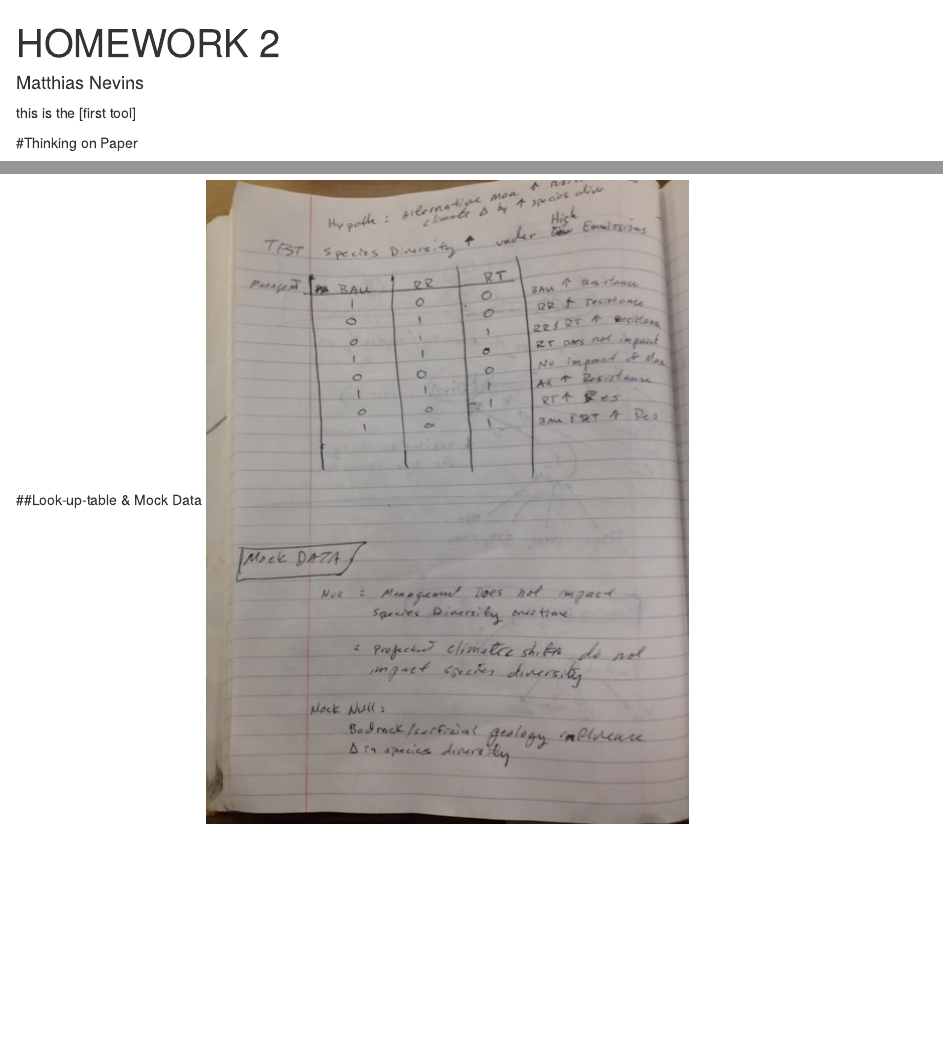
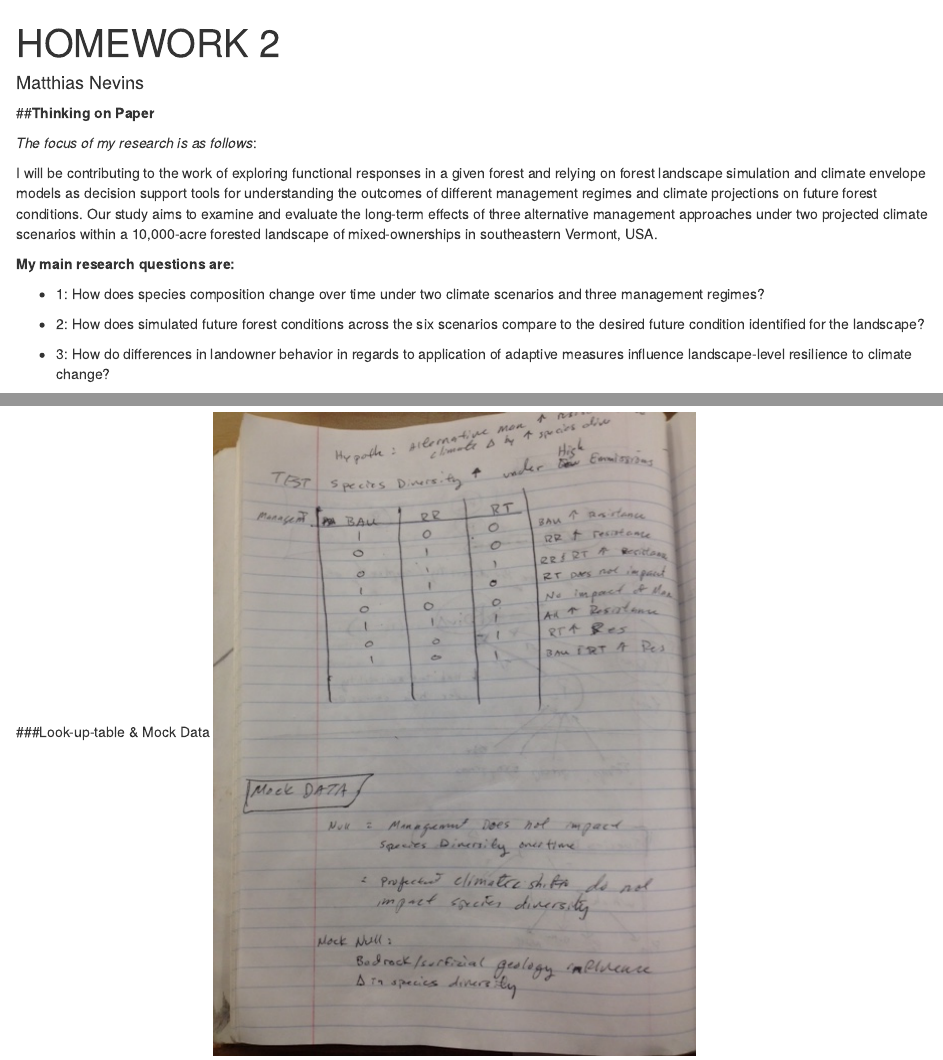
Before and after one commit to MtNevins/BIO381, an R Markdown document (homework2.Rmd): the page in a window 1100 px wide, from its top, and a second part further down, joined at a grey line. Rendered offline with R 4.5, knitr and Pandoc, with nearby package versions; drawn as R Markdown's standard HTML page in place of the format the file asks for.

Commit message:
text describing research

```diff
--- a/homework2.Rmd
+++ b/homework2.Rmd
@@ -2,4 +2,4 @@
 title: "HOMEWORK 2"
 author: "Matthias Nevins"
 date: ""
-output: html_document
+output:
@@ -6,8 +9,21 @@ output: html_document
 ---
 
-this is the [first tool]
 
-#Thinking on Paper
+
+##**Thinking on Paper**
+
+*The focus of my research is as follows*:
+
+I will be contributing to the work of exploring functional responses in a given forest and relying on forest landscape simulation and climate envelope models as decision support tools for understanding the outcomes of different management regimes and climate projections on future forest conditions. Our study aims to examine and evaluate the long-term effects of three alternative management approaches under two projected climate scenarios within a 10,000-acre forested landscape of mixed-ownerships in southeastern Vermont, USA.
+
+**My main research questions are:**
+
+* 1: How does species composition change over time under two climate scenarios and three management regimes?
+
+* 2: How does simulated future forest conditions across the six scenarios compare to the desired future condition identified for the landscape?
+
+* 3: How do differences in landowner behavior in regards to application of adaptive measures influence landscape-level resilience to climate change?
+
 
 ###Path Diagram
 ![](hmwk2_path_IMG_0310.jpg)
```
Also changed, not shown: homework2.html, homework2.Rmd (5 more changed lines).
